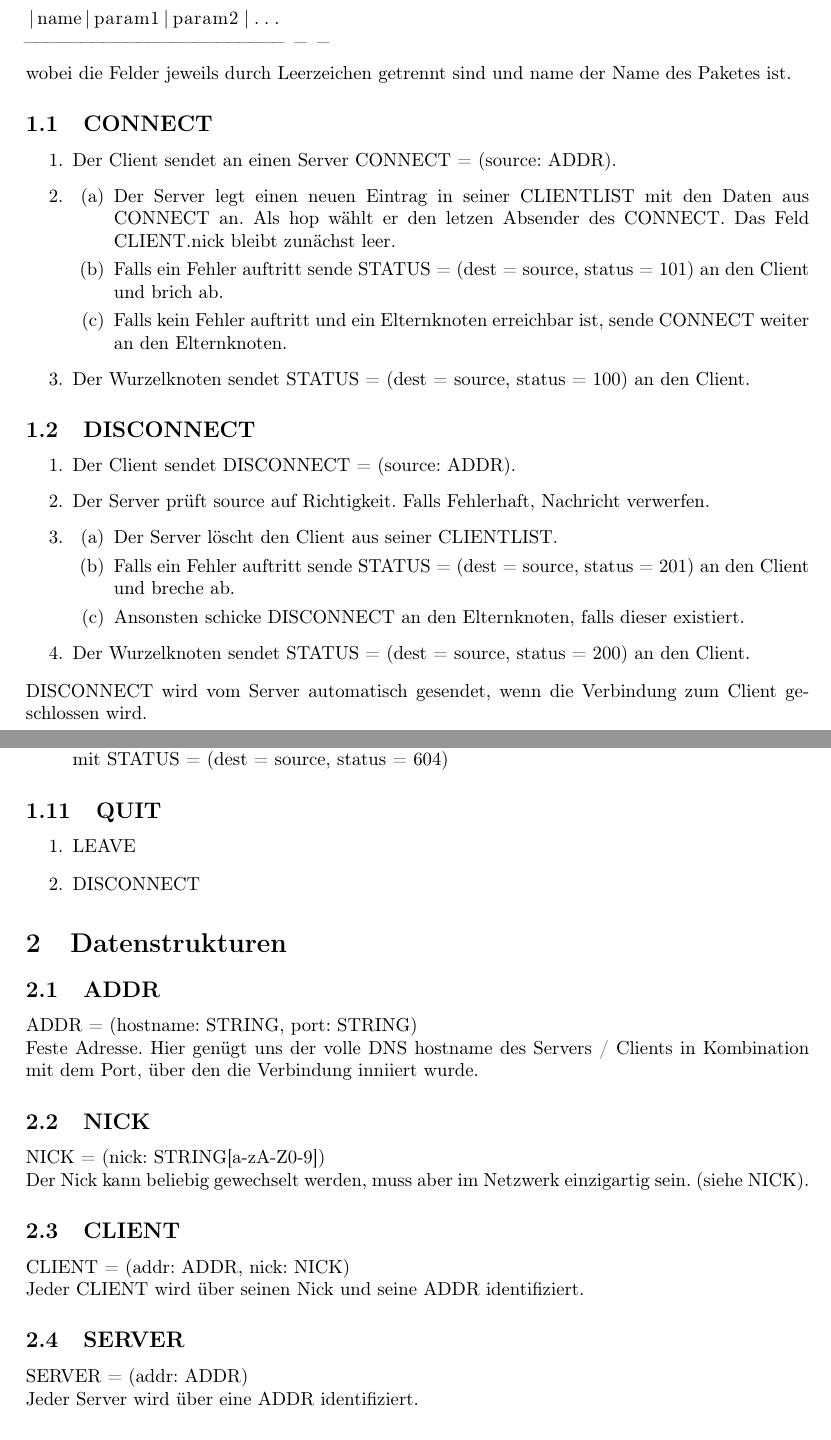
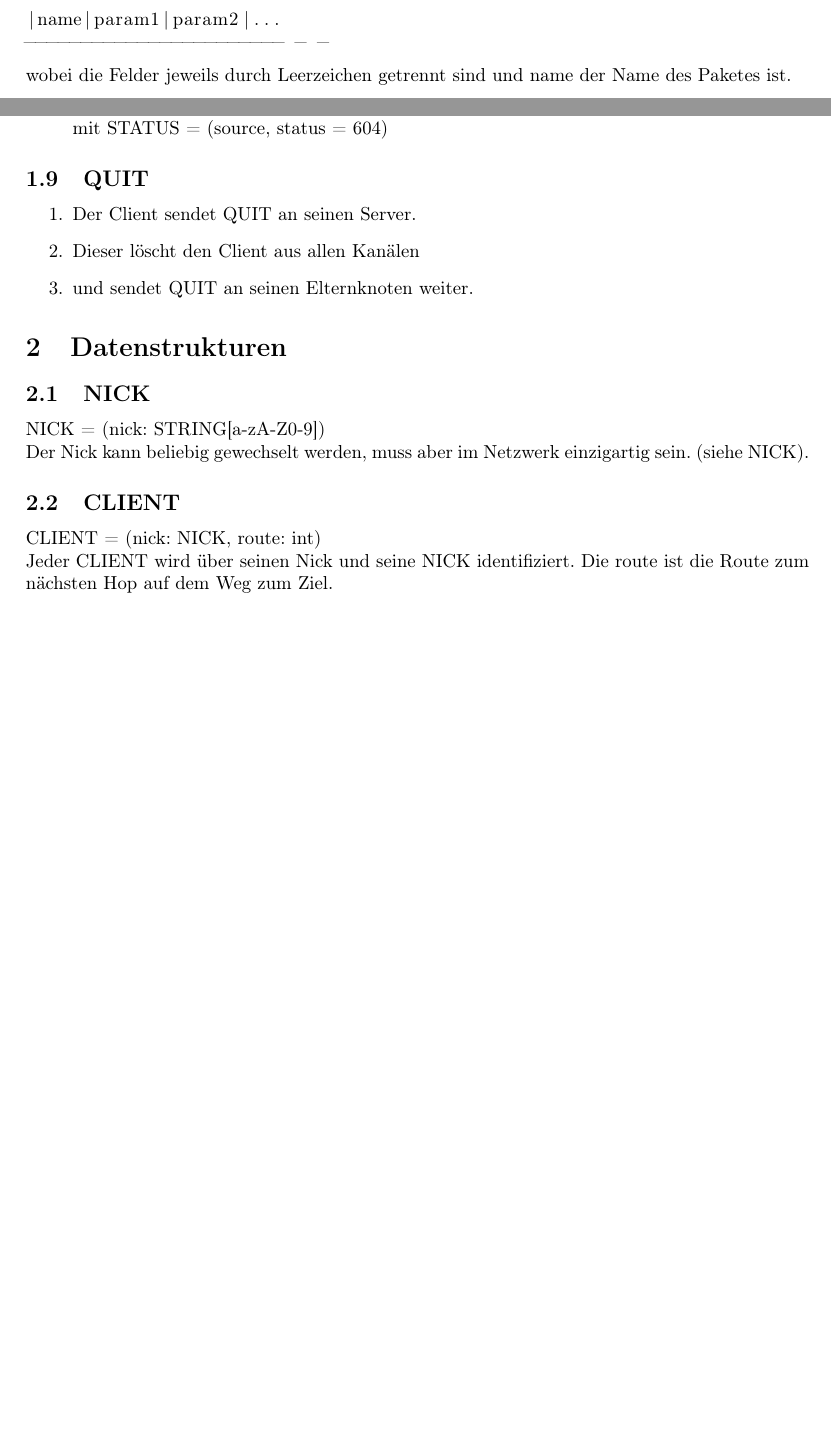
Before and after one commit to dadada/ibrc, a LaTeX document (doc/ibrc.tex): two parts of pages 1 and 4 of 7 before the commit and two parts of pages 1 and 3 of 6 after it, joined at a grey line, cut so that both start at the same text, the shorter picture padded with empty space. Compiled offline with pdfLaTeX.

Commit message:
Updates documentation.

```diff
--- a/doc/ibrc.tex
+++ b/doc/ibrc.tex
@@ -26,35 +26,6 @@ Die Pakete sehen so aus:
 \end{lstlisting}
 wobei die Felder jeweils durch Leerzeichen getrennt sind und name der Name des Paketes ist.
 
-\subsection{CONNECT}
-
-\begin{enumerate}
-  \item Der Client sendet an einen Server CONNECT = (source: ADDR).
-  \item
-    \begin{enumerate}
-      \item Der Server legt einen neuen Eintrag in seiner CLIENTLIST mit den Daten aus CONNECT an.
-        Als hop wählt er den letzen Absender des CONNECT. Das Feld CLIENT.nick bleibt zunächst leer.
-      \item Falls ein Fehler auftritt sende STATUS = (dest = source, status = 101) an den Client und brich ab.
-      \item Falls kein Fehler auftritt und ein Elternknoten erreichbar ist, sende CONNECT weiter an den Elternknoten.
-    \end{enumerate}
-  \item Der Wurzelknoten sendet STATUS = (dest = source, status = 100) an den Client.
-\end{enumerate}
-
-\subsection{DISCONNECT}
-
-\begin{enumerate}
-  \item Der Client sendet DISCONNECT = (source: ADDR).
-  \item Der Server prüft source auf Richtigkeit. Falls Fehlerhaft, Nachricht verwerfen.
-  \item
-  \begin{enumerate}
-    \item Der Server löscht den Client aus seiner CLIENTLIST.
-    \item Falls ein Fehler auftritt sende STATUS = (dest = source, status = 201) an den Client und breche ab.
-    \item Ansonsten schicke DISCONNECT an den Elternknoten, falls dieser existiert.
-  \end{enumerate}
-  \item Der Wurzelknoten sendet STATUS = (dest = source, status = 200) an den Client.
-\end{enumerate}
-DISCONNECT wird vom Server automatisch gesendet, wenn die Verbindung zum Client geschlossen wird.
-
 \subsection{NICK}
 
 \begin{enumerate}
@@ -147 +111,0 @@ DISCONNECT wird vom Server automatisch gesendet, wenn die Verbindung zum Client
-  \item Wurde die Nachricht erfolgreich zugestellt quittiert der Empfänger (Client) die Nachricht mit STATUS = (dest = source, status = 604)
@@ -148,19 +117,16 @@ DISCONNECT wird vom Server automatisch gesendet, wenn die Verbindung zum Client
+  \item Wurde die Nachricht erfolgreich zugestellt quittiert der Empfänger (Client) die Nachricht mit STATUS = (source, status = 604)
 \end{enumerate}
 
 \subsection{QUIT}
 
 \begin{enumerate}
-  \item LEAVE
-  \item DISCONNECT
+  \item Der Client sendet QUIT an seinen Server.
+  \item Dieser löscht den Client aus allen Kanälen
+  \item und sendet QUIT an seinen Elternknoten weiter.
 \end{enumerate}
 
 
 \section{Datenstrukturen}
-
-\subsection{ADDR}
-
-ADDR = (hostname: STRING, port: STRING)\\
-Feste Adresse. Hier genügt uns der volle DNS hostname des Servers / Clients in Kombination mit dem Port, über den die Verbindung inniiert wurde.
 
 \subsection{NICK}
 
@@ -169,13 +135,8 @@ Der Nick kann beliebig gewechselt werden, muss aber im Netzwerk einzigartig sein
 
 \subsection{CLIENT}
 
-CLIENT = (addr: ADDR, nick: NICK)\\
-Jeder CLIENT wird über seinen Nick und seine ADDR identifiziert.
-
-\subsection{SERVER}
-
-SERVER = (addr: ADDR)\\
-Jeder Server wird über eine ADDR identifiziert.
+CLIENT = (nick: NICK, route: int)\\
+Jeder CLIENT wird über seinen Nick und seine NICK identifiziert. Die route ist die Route zum nächsten Hop auf dem Weg zum Ziel.
 
 \subsection{CHANNEL}
 
```
Also changed, not shown: doc/ibrc.tex (46 more changed lines).
